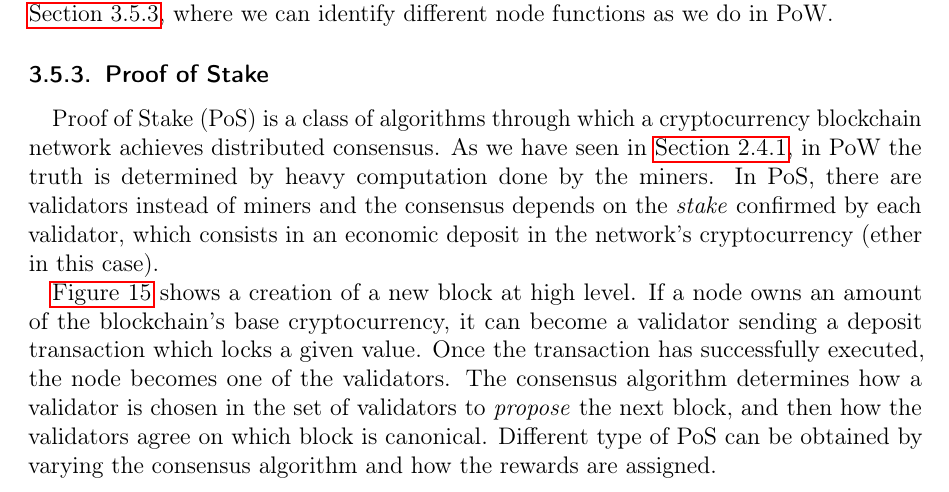
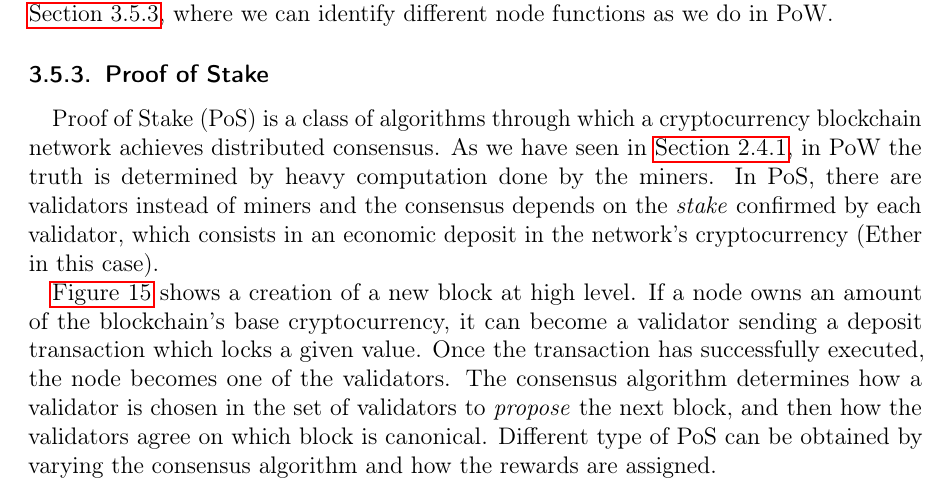
Before and after one commit to herrBez/ethereum-scalability, a LaTeX document (main.tex, which reads res/sections/y-axis.tex): part of page 34 of 53, cut so that both start at the same text. Compiled offline with pdfLaTeX.

Commit message:
Fix y-axis

```diff
--- a/res/sections/y-axis.tex
+++ b/res/sections/y-axis.tex
@@ -101,7 +101,7 @@ blockchain network achieves distributed consensus. As we have seen in
 \autoref{sec:consensus:algorithm}, in PoW the truth is determined by heavy
 computation done by the miners. In PoS, there are validators instead of miners
 and the consensus depends on the \emph{stake} confirmed by each validator, which
-consists in an economic deposit in the network's cryptocurrency (ether in this
+consists in an economic deposit in the network's cryptocurrency (Ether in this
 case).
 
 \begin{figure}
```
